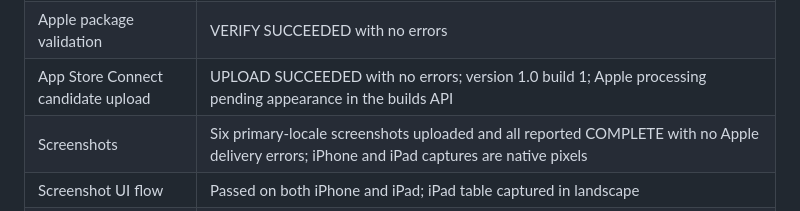
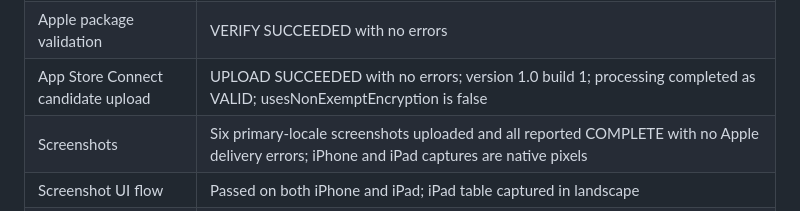
Before and after one commit to fremxhk/fremxhk.github.io, a Markdown page: cuiju-submission/Verification.md, the part around the change. Drawn GitHub-style.

```diff
--- a/cuiju-submission/Verification.md
+++ b/cuiju-submission/Verification.md
@@ -18,7 +18,7 @@ This is a **prepared candidate**, not a completed physical-device QA report or A
 | IPA export | Passed; current candidate is build/AppStore/ReadyExport/HKTaiwaneseMahjong.ipa |
 | Local store preflight | Passed metadata limits, icon, free-release flags, packaged policy/font/license/privacy manifest, signatures, dSYM and public-page content checks |
 | Apple package validation | VERIFY SUCCEEDED with no errors |
-| App Store Connect candidate upload | UPLOAD SUCCEEDED with no errors; version 1.0 build 1; Apple processing pending appearance in the builds API |
+| App Store Connect candidate upload | UPLOAD SUCCEEDED with no errors; version 1.0 build 1; processing completed as VALID; usesNonExemptEncryption is false |
 | Screenshots | Six primary-locale screenshots uploaded and all reported COMPLETE with no Apple delivery errors; iPhone and iPad captures are native pixels |
 | Screenshot UI flow | Passed on both iPhone and iPad; iPad table captured in landscape |
 | App integration tests | 11 passed, zero failures |
```
Also changed, not shown: cuiju-submission/README.md (+2 -2 lines).
